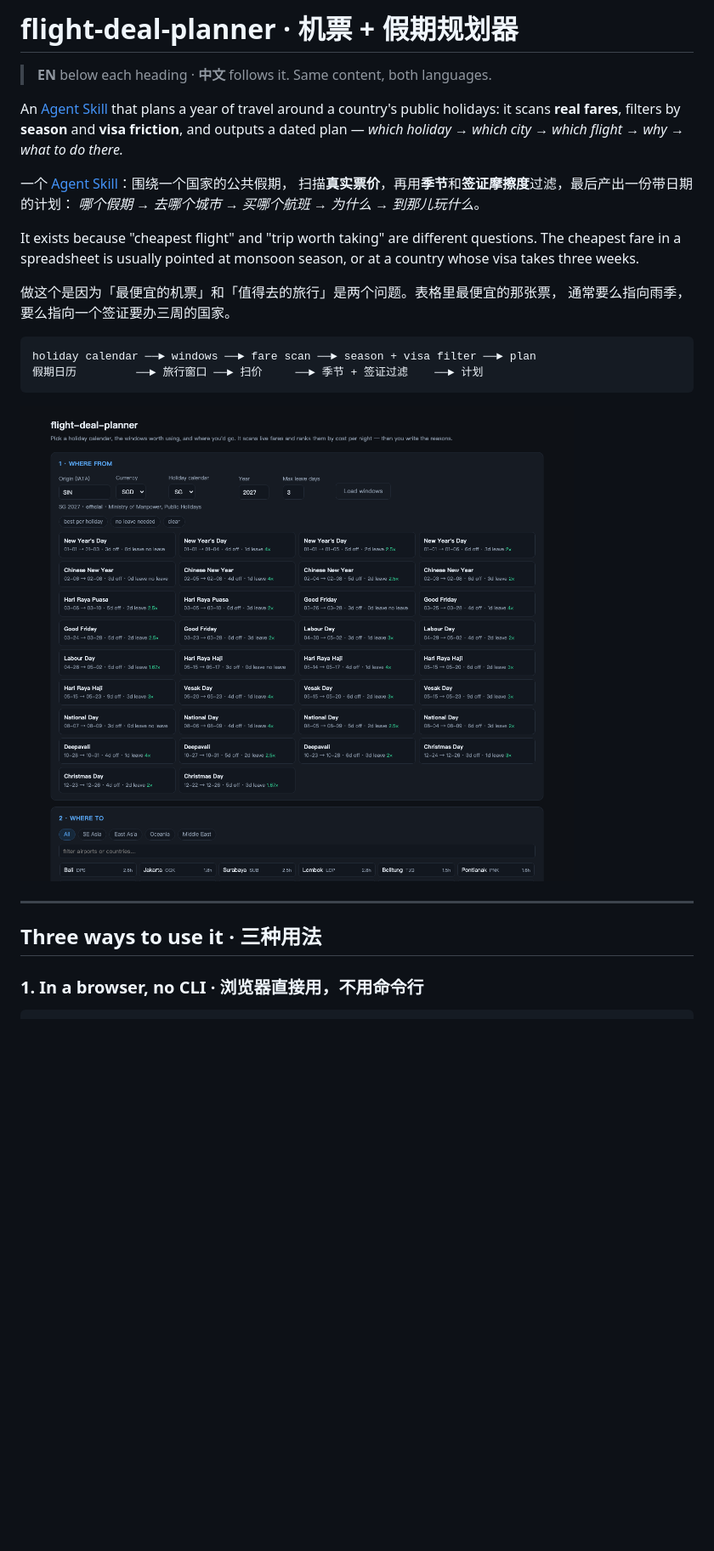
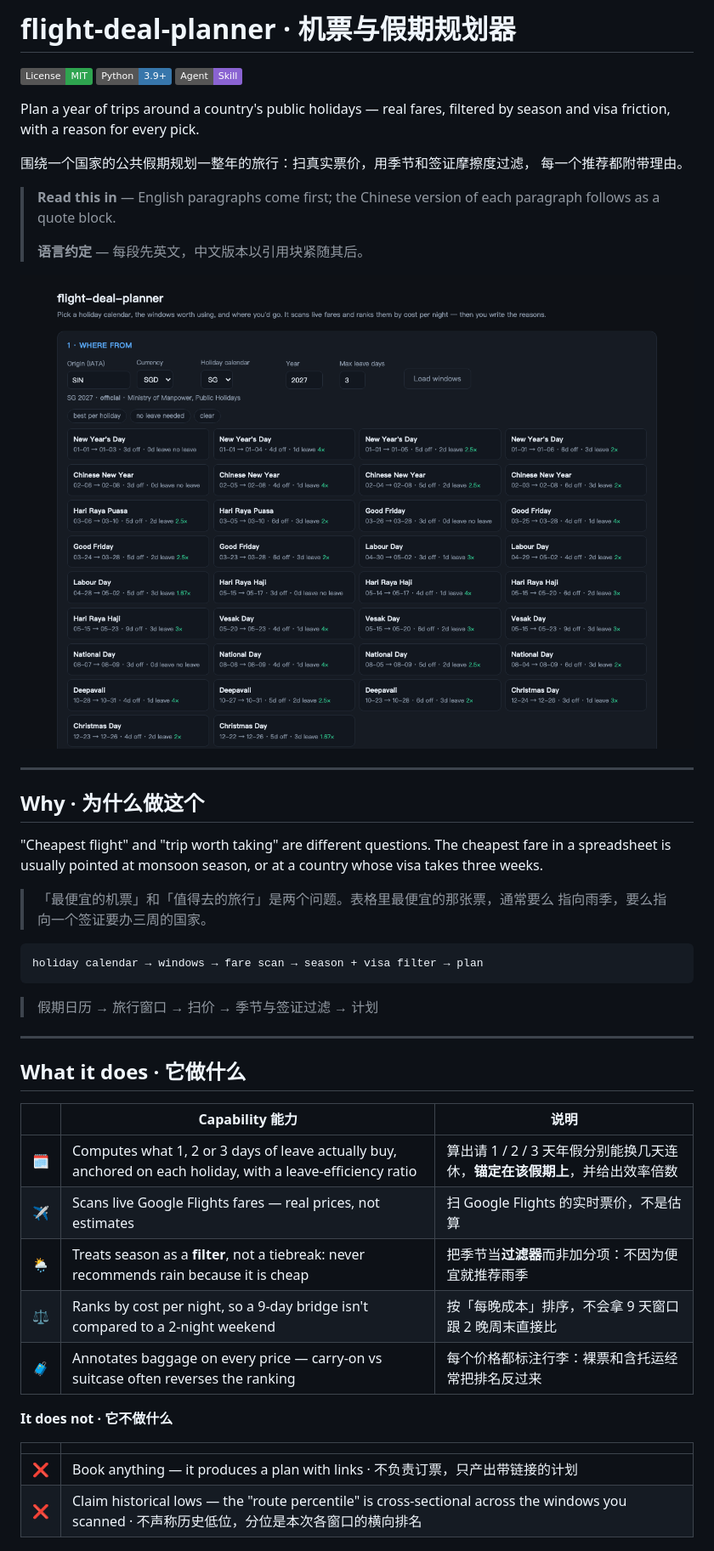
Before and after one commit to mumumli/flight-deal-planner, a Markdown page: README.md, the part around the change printed below. Shown: that part at 85% size. Rendered like a GitHub page; pictures changed too: examples/web-ui.png; badges without logos; blank space fills up the shorter version.

Commit message:
docs: clearer bilingual README, real repo URL, contributor guide, Makefile

````diff
--- a/README.md
+++ b/README.md
@@ -1,32 +1,55 @@
-# flight-deal-planner · 机票 + 假期规划器
+# flight-deal-planner · 机票与假期规划器
 
-> **EN** below each heading · **中文** follows it. Same content, both languages.
+[![License: MIT](https://img.shields.io/badge/License-MIT-2ea44f.svg)](LICENSE)
+[![Python 3.9+](https://img.shields.io/badge/Python-3.9%2B-3776ab.svg)](https://www.python.org/)
+[![Agent Skill](https://img.shields.io/badge/Agent-Skill-8a63d2.svg)](SKILL.md)
 
-An [Agent Skill](https://docs.claude.com/en/docs/claude-code/skills) that plans a
-year of travel around a country's public holidays: it scans **real fares**,
-filters by **season** and **visa friction**, and outputs a dated plan —
-*which holiday → which city → which flight → why → what to do there.*
+Plan a year of trips around a country's public holidays — real fares, filtered
+by season and visa friction, with a reason for every pick.
 
-一个 [Agent Skill](https://docs.claude.com/en/docs/claude-code/skills)：围绕一个国家的公共假期，
-扫描**真实票价**，再用**季节**和**签证摩擦度**过滤，最后产出一份带日期的计划：
-*哪个假期 → 去哪个城市 → 买哪个航班 → 为什么 → 到那儿玩什么*。
+围绕一个国家的公共假期规划一整年的旅行：扫真实票价，用季节和签证摩擦度过滤，
+每一个推荐都附带理由。
 
-It exists because "cheapest flight" and "trip worth taking" are different
-questions. The cheapest fare in a spreadsheet is usually pointed at monsoon
-season, or at a country whose visa takes three weeks.
+> **Read this in** — English paragraphs come first; the Chinese version of each
+> paragraph follows as a quote block.
+>
+> **语言约定** — 每段先英文，中文版本以引用块紧随其后。
 
-做这个是因为「最便宜的机票」和「值得去的旅行」是两个问题。表格里最便宜的那张票，
-通常要么指向雨季，要么指向一个签证要办三周的国家。
-
-```
-holiday calendar ──► windows ──► fare scan ──► season + visa filter ──► plan
-假期日历         ──► 旅行窗口 ──► 扫价     ──► 季节 + 签证过滤    ──► 计划
-```
-
-![the web UI · 网页界面](examples/web-ui.png)
+<img src="examples/web-ui.png" width="820" alt="the web UI">
 
 ---
 
-## Three ways to use it · 三种用法
+## Why · 为什么做这个
 
-### 1. In a browser, no CLI · 浏览器直接用，不用命令行
+"Cheapest flight" and "trip worth taking" are different questions. The cheapest
+fare in a spreadsheet is usually pointed at monsoon season, or at a country
+whose visa takes three weeks.
+
+> 「最便宜的机票」和「值得去的旅行」是两个问题。表格里最便宜的那张票，通常要么
+> 指向雨季，要么指向一个签证要办三周的国家。
+
+```text
+holiday calendar → windows → fare scan → season + visa filter → plan
+```
+
+> 假期日历 → 旅行窗口 → 扫价 → 季节与签证过滤 → 计划
+
+---
+
+## What it does · 它做什么
+
+| | Capability 能力 | 说明 |
+|---|---|---|
+| 🗓 | Computes what 1, 2 or 3 days of leave actually buy, anchored on each holiday, with a leave-efficiency ratio | 算出请 1 / 2 / 3 天年假分别能换几天连休，**锚定在该假期上**，并给出效率倍数 |
+| ✈️ | Scans live Google Flights fares — real prices, not estimates | 扫 Google Flights 的实时票价，不是估算 |
+| 🌦 | Treats season as a **filter**, not a tiebreak: never recommends rain because it is cheap | 把季节当**过滤器**而非加分项：不因为便宜就推荐雨季 |
+| ⚖️ | Ranks by cost per night, so a 9-day bridge isn't compared to a 2-night weekend | 按「每晚成本」排序，不会拿 9 天窗口跟 2 晚周末直接比 |
+| 🧳 | Annotates baggage on every price — carry-on vs suitcase often reverses the ranking | 每个价格都标注行李：裸票和含托运经常把排名反过来 |
+
+**It does not · 它不做什么**
+
+| | |
+|---|---|
+| ❌ | Book anything — it produces a plan with links · 不负责订票，只产出带链接的计划 |
+| ❌ | Claim historical lows — the "route percentile" is cross-sectional across the windows you scanned · 不声称历史低位，分位是本次各窗口的横向排名 |
+
````
Also changed, not shown: other parts of README.md (+113 -140 lines), SKILL.md (+3 -0 lines), 1 other file.
